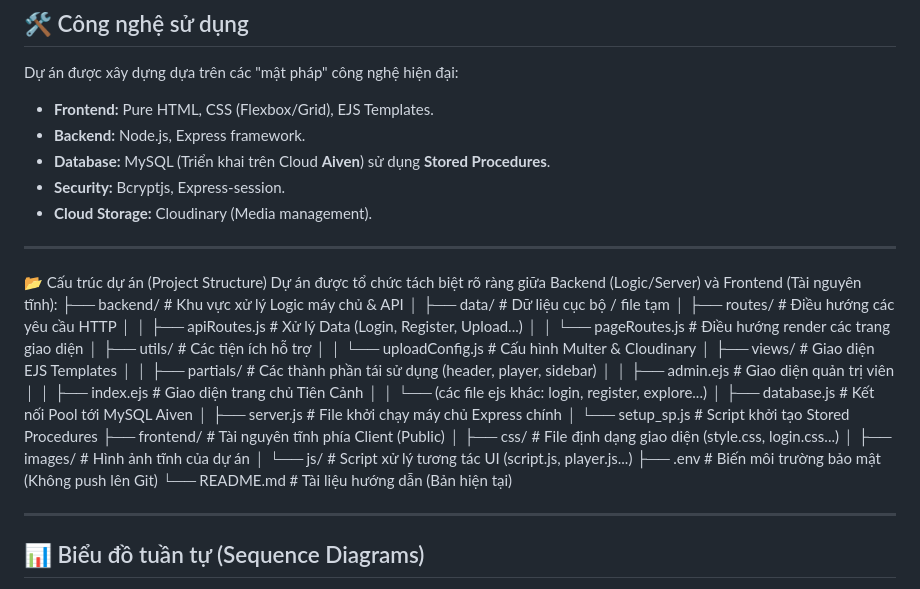
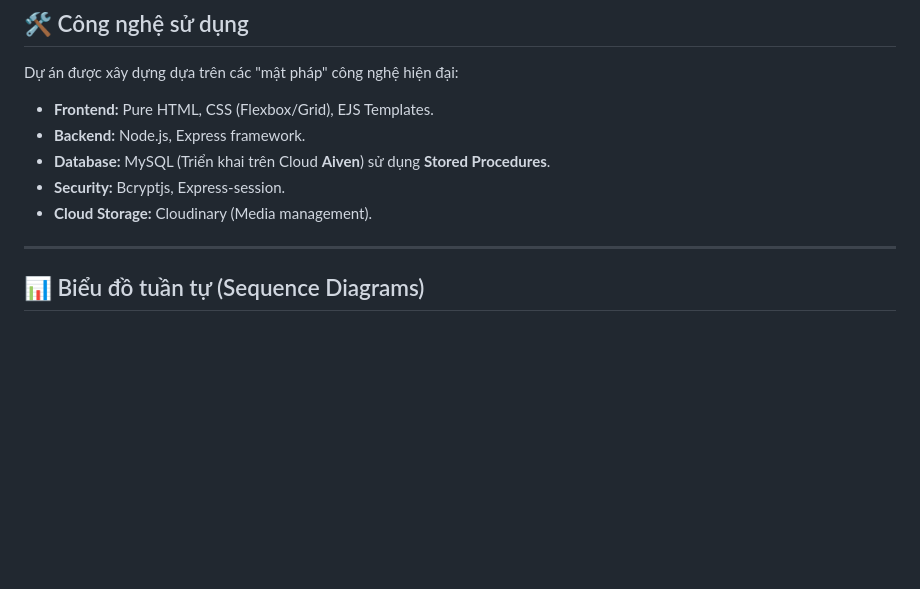
Before and after one commit to ngochuong123/web_am_nhac, a Markdown page: README.md, the part around the change. Drawn GitHub-style; blank space fills up the shorter version.

Commit message:
Remove project structure and sequence diagrams
Removed project structure section and sequence diagrams from README.

```diff
--- a/README.md
+++ b/README.md
@@ -20,32 +20,6 @@ Dự án được xây dựng dựa trên các "mật pháp" công nghệ hiện
 * **Database:** MySQL (Triển khai trên Cloud **Aiven**) sử dụng **Stored Procedures**.
 * **Security:** Bcryptjs, Express-session.
 * **Cloud Storage:** Cloudinary (Media management).
-
----
-
-📂 Cấu trúc dự án (Project Structure)
-Dự án được tổ chức tách biệt rõ ràng giữa Backend (Logic/Server) và Frontend (Tài nguyên tĩnh):
-├── backend/                  # Khu vực xử lý Logic máy chủ & API
-│   ├── data/                 # Dữ liệu cục bộ / file tạm
-│   ├── routes/               # Điều hướng các yêu cầu HTTP
-│   │   ├── apiRoutes.js      # Xử lý Data (Login, Register, Upload...)
-│   │   └── pageRoutes.js     # Điều hướng render các trang giao diện
-│   ├── utils/                # Các tiện ích hỗ trợ
-│   │   └── uploadConfig.js   # Cấu hình Multer & Cloudinary
-│   ├── views/                # Giao diện EJS Templates
-│   │   ├── partials/         # Các thành phần tái sử dụng (header, player, sidebar)
-│   │   ├── admin.ejs         # Giao diện quản trị viên
-│   │   ├── index.ejs         # Giao diện trang chủ Tiên Cảnh
-│   │   └── (các file ejs khác: login, register, explore...)
-│   ├── database.js           # Kết nối Pool tới MySQL Aiven
-│   ├── server.js             # File khởi chạy máy chủ Express chính
-│   └── setup_sp.js           # Script khởi tạo Stored Procedures
-├── frontend/                 # Tài nguyên tĩnh phía Client (Public)
-│   ├── css/                  # File định dạng giao diện (style.css, login.css...)
-│   ├── images/               # Hình ảnh tĩnh của dự án
-│   └── js/                   # Script xử lý tương tác UI (script.js, player.js...)
-├── .env                      # Biến môi trường bảo mật (Không push lên Git)
-└── README.md                 # Tài liệu hướng dẫn (Bản hiện tại)
 
 ---
 
```
